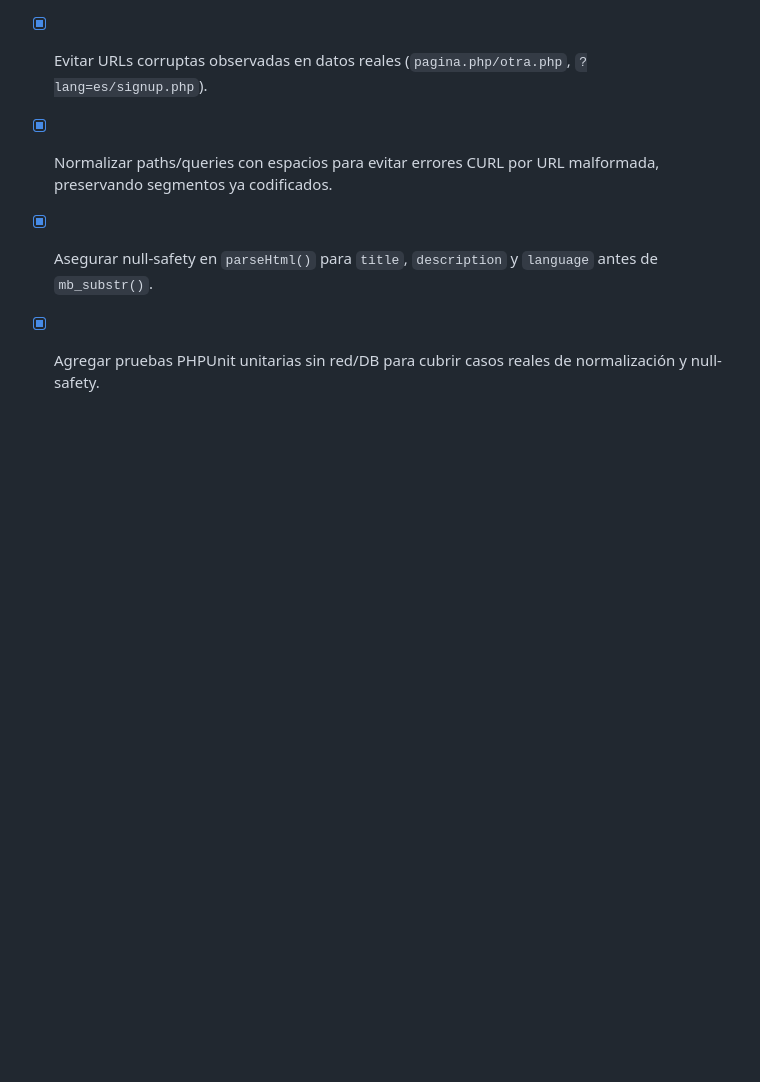
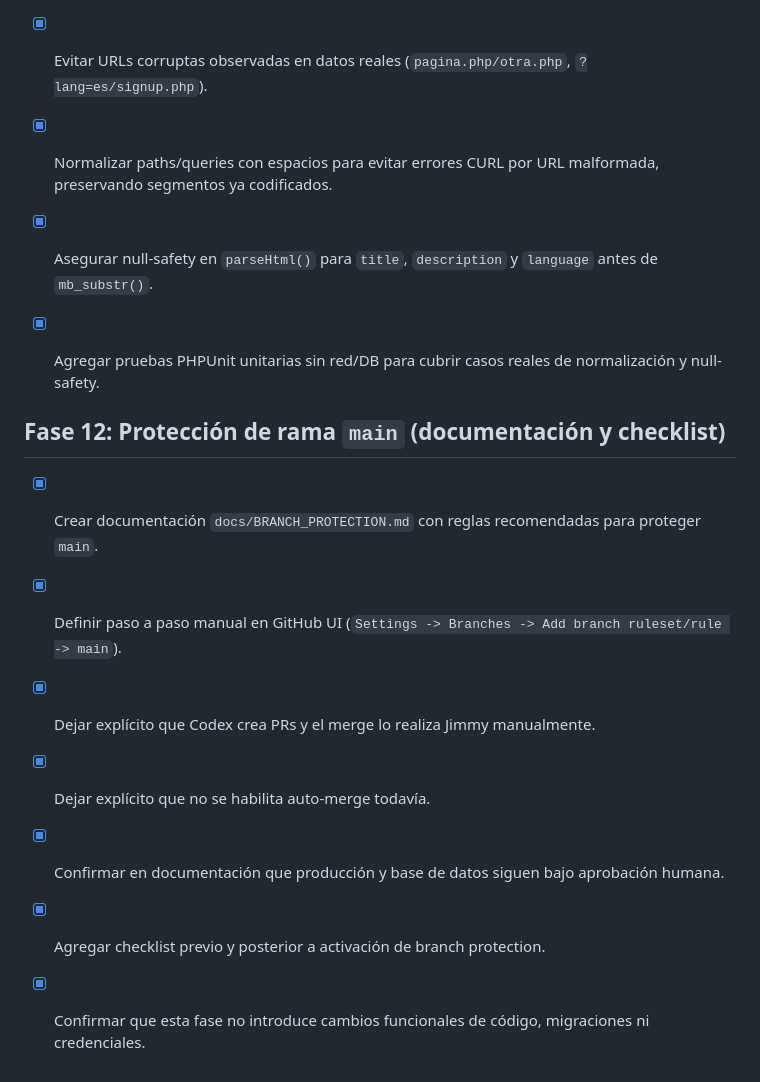
Before and after one commit to jimmybackend/browser, a Markdown page: docs/TASKS.md, the part around the change. Drawn GitHub-style; blank space fills up the shorter version.

```diff
--- a/docs/TASKS.md
+++ b/docs/TASKS.md
@@ -115,3 +115,14 @@
 - [x] Normalizar paths/queries con espacios para evitar errores CURL por URL malformada, preservando segmentos ya codificados.
 - [x] Asegurar null-safety en `parseHtml()` para `title`, `description` y `language` antes de `mb_substr()`.
 - [x] Agregar pruebas PHPUnit unitarias sin red/DB para cubrir casos reales de normalización y null-safety.
+
+
+## Fase 12: Protección de rama `main` (documentación y checklist)
+
+- [x] Crear documentación `docs/BRANCH_PROTECTION.md` con reglas recomendadas para proteger `main`.
+- [x] Definir paso a paso manual en GitHub UI (`Settings -> Branches -> Add branch ruleset/rule -> main`).
+- [x] Dejar explícito que Codex crea PRs y el merge lo realiza Jimmy manualmente.
+- [x] Dejar explícito que no se habilita auto-merge todavía.
+- [x] Confirmar en documentación que producción y base de datos siguen bajo aprobación humana.
+- [x] Agregar checklist previo y posterior a activación de branch protection.
+- [x] Confirmar que esta fase no introduce cambios funcionales de código, migraciones ni credenciales.
```
Also changed, not shown: docs/BRANCH_PROTECTION.md (added, +68 -0 lines), docs/VALIDATION.md (+15 -0 lines).
